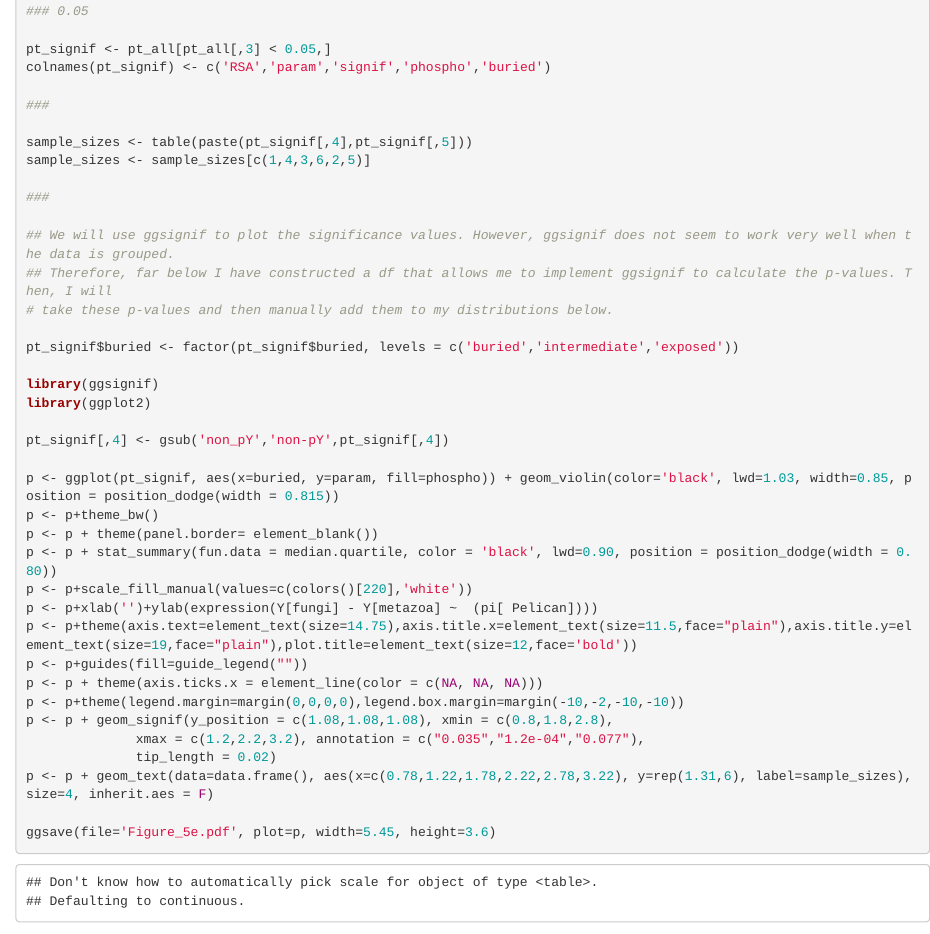
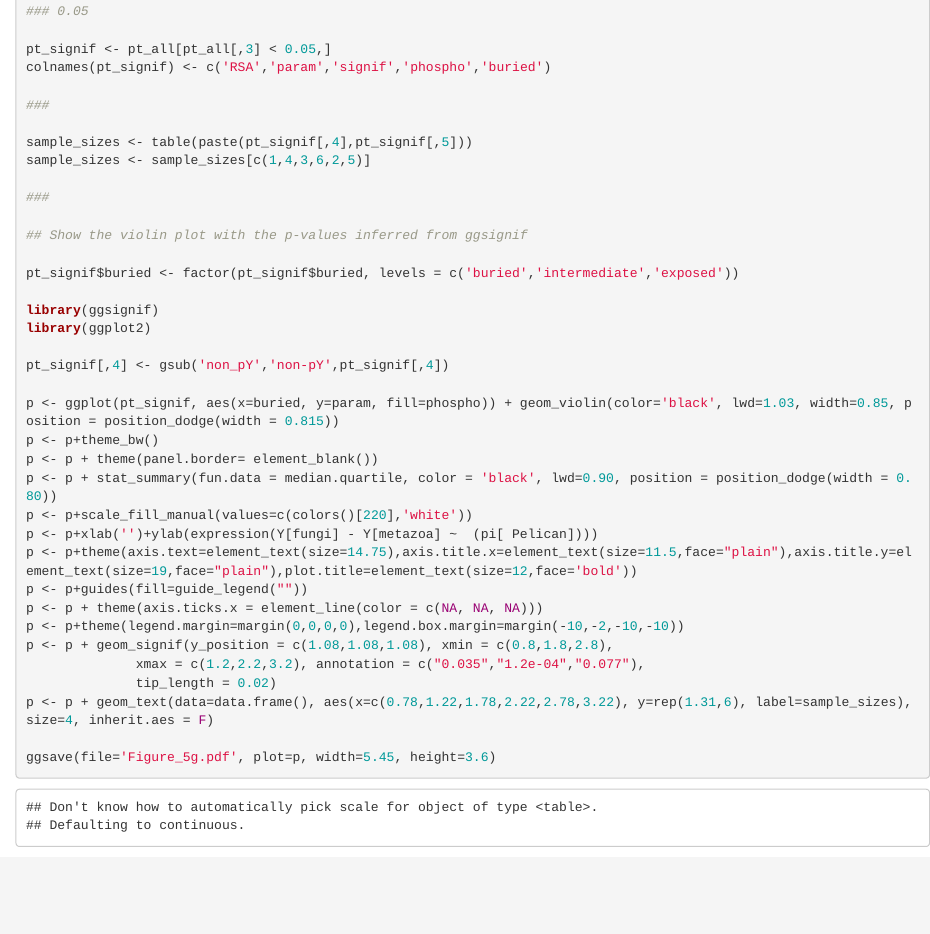
Before and after one commit to Landrylab/Bradley_2023_spurious_pY, an R Markdown document (Counter_selection/Figure_5f_github.Rmd): the page in a window 1100 px wide, from 1150 px down. Rendered offline with R 4.5, knitr and Pandoc, with nearby package versions.

Commit message:
Add files via upload

````diff
--- a/Counter_selection/Figure_5f_github.Rmd
+++ b/Counter_selection/Figure_5f_github.Rmd
@@ -68,9 +68,7 @@ sample_sizes <- sample_sizes[c(1,4,3,6,2,5)]
 
 ###
 
-## We will use ggsignif to plot the significance values. However, ggsignif does not seem to work very well when the data is grouped.
-## Therefore, far below I have constructed a df that allows me to implement ggsignif to calculate the p-values. Then, I will
-# take these p-values and then manually add them to my distributions below.
+## Show the violin plot with the p-values inferred from ggsignif
 
 pt_signif$buried <- factor(pt_signif$buried, levels = c('buried','intermediate','exposed'))
 
@@ -94,6 +92,6 @@ p <- p + geom_signif(y_position = c(1.08,1.08,1.08), xmin = c(0.8,1.8,2.8),
               tip_length = 0.02)
 p <- p + geom_text(data=data.frame(), aes(x=c(0.78,1.22,1.78,2.22,2.78,3.22), y=rep(1.31,6), label=sample_sizes), size=4, inherit.aes = F)
 
-ggsave(file='Figure_5e.pdf', plot=p, width=5.45, height=3.6)
+ggsave(file='Figure_5g.pdf', plot=p, width=5.45, height=3.6)
 
 ```
````
